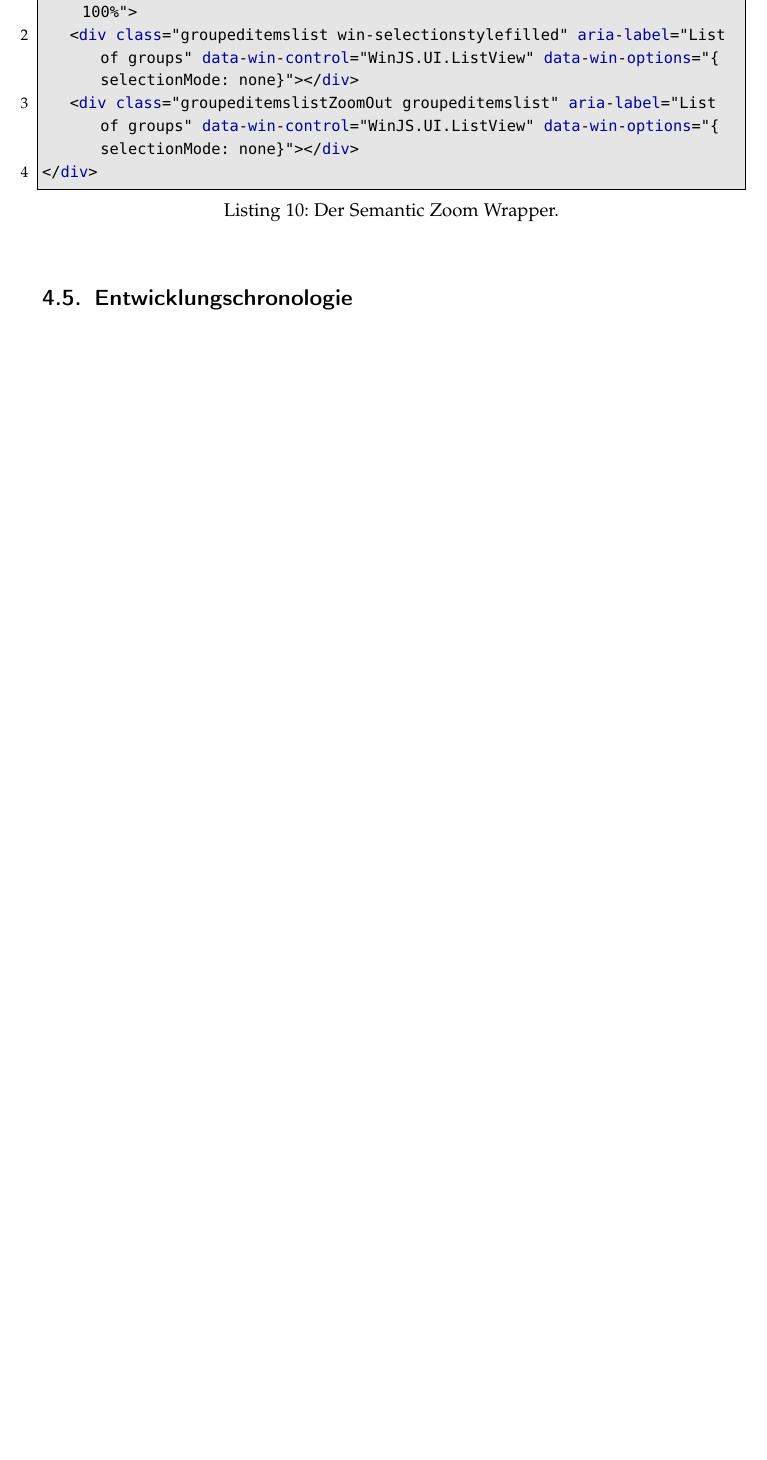
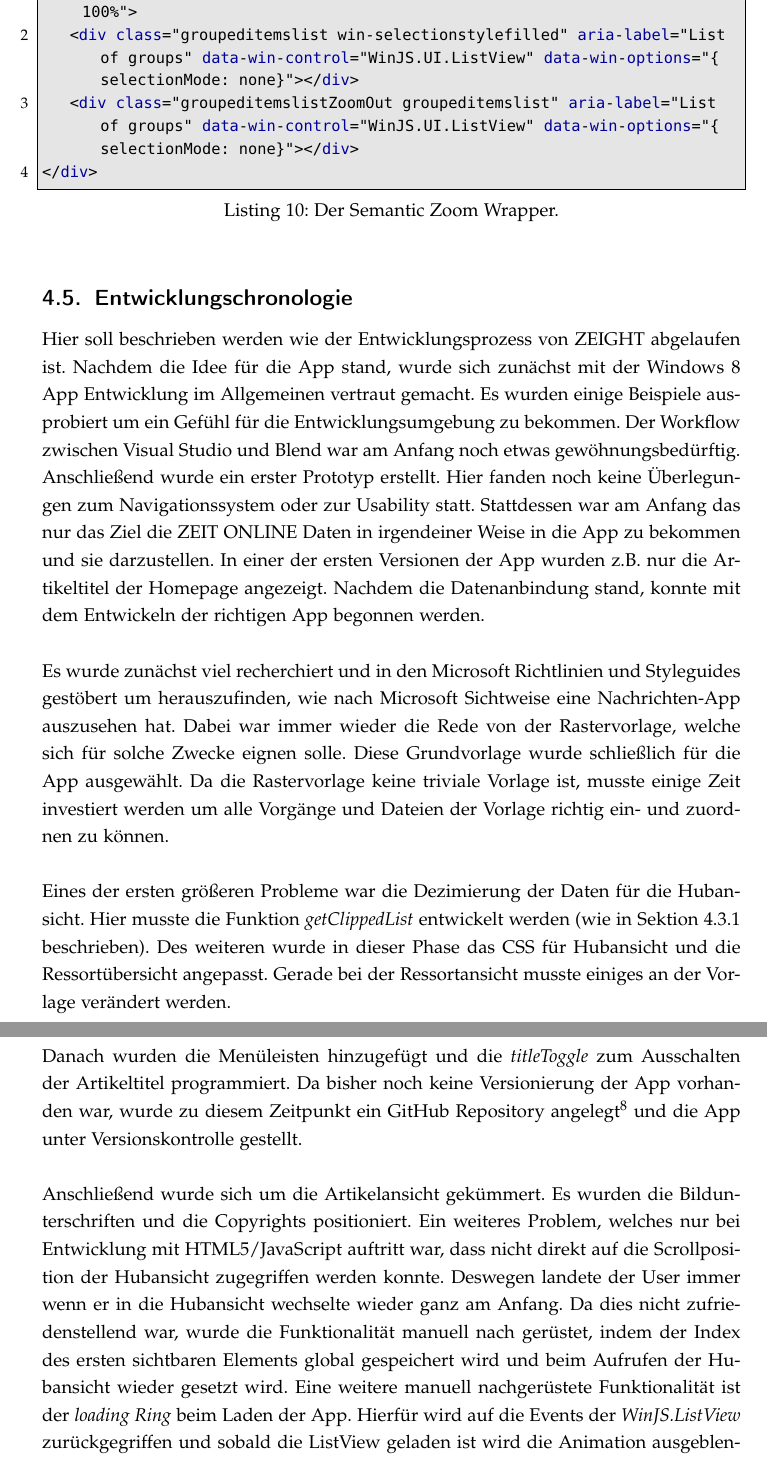
Before and after one commit to mrMetalWood/BAMM, a LaTeX thesis (bachelorthesis.tex): part of page 39 of 49 before the commit and two parts of pages 39 and 40 of 51 after it, the two joined at a grey line, cut so that both start at the same text, the shorter picture padded with empty space. Compiled offline with pdfLaTeX.

Commit message:
entwicklungschronologie

```diff
--- a/bachelorthesis.tex
+++ b/bachelorthesis.tex
@@ -599,4 +599,12 @@ Da der semantic Zoom von der Hubansicht aus aufgerufen wird und mit ihr interagi
 
 \subsection{Entwicklungschronologie}
 \label{subsec:entwicklungschronologie}
+Hier soll beschrieben werden wie der Entwicklungsprozess von ZEIGHT abgelaufen ist. Nachdem die Idee für die App stand, wurde sich zunächst mit der Windows 8 App Entwicklung im Allgemeinen vertraut gemacht. Es wurden einige Beispiele ausprobiert um ein Gefühl für die Entwicklungsumgebung zu bekommen. Der Workflow zwischen Visual Studio und Blend war am Anfang noch etwas gewöhnungsbedürftig. Anschließend wurde ein erster Prototyp erstellt. Hier fanden noch keine Überlegungen zum Navigationssystem oder zur Usability  statt. Stattdessen war am Anfang das nur das Ziel die ZEIT ONLINE Daten in irgendeiner Weise in die App zu bekommen und sie darzustellen. In einer der ersten Versionen der App wurden z.B. nur die Artikeltitel der Homepage angezeigt. Nachdem die Datenanbindung stand, konnte mit dem Entwickeln der richtigen App begonnen werden.\\
 
+Es wurde zunächst viel recherchiert und in den Microsoft Richtlinien und Styleguides gestöbert um herauszufinden, wie nach Microsoft Sichtweise eine Nachrichten-App auszusehen hat. Dabei war immer wieder die Rede von der Rastervorlage, welche sich für solche Zwecke eignen solle. Diese Grundvorlage wurde schließlich für die App ausgewählt. Da die Rastervorlage keine triviale Vorlage ist, musste einige Zeit investiert werden um alle Vorgänge und Dateien der Vorlage richtig ein- und zuordnen zu können. \\
+
+Eines der ersten größeren Probleme war die Dezimierung der Daten für die Hubansicht. Hier musste die Funktion \textit{getClippedList} entwickelt werden (wie in Sektion \ref{subsubsec:hubansicht} beschrieben). Des weiteren wurde in dieser Phase das CSS für Hubansicht und die Ressortübersicht angepasst. Gerade bei der Ressortansicht musste einiges an der Vorlage verändert werden.\\
+
+Danach wurden die Menüleisten hinzugefügt  und die \textit{titleToggle} zum Ausschalten der Artikeltitel programmiert. Da bisher noch keine Versionierung der App vorhanden war, wurde zu diesem Zeitpunkt ein GitHub Repository angelegt\footnote{Link zum GitHub Repository: https://github.com/mohdr0w/Z8} und die App unter Versionskontrolle gestellt. \\
+
+Anschließend wurde sich um die Artikelansicht gekümmert. Es wurden die Bildunterschriften und die Copyrights positioniert. Ein weiteres Problem, welches nur bei Entwicklung mit HTML5/JavaScript auftritt war, dass nicht direkt auf die Scrollposition der Hubansicht zugegriffen werden konnte. Deswegen landete der User immer wenn er in die Hubansicht wechselte wieder ganz am Anfang. Da dies nicht zufriedenstellend war, wurde die Funktionalität manuell nach gerüstet, indem der Index des ersten sichtbaren Elements global gespeichert wird und beim Aufrufen der Hubansicht wieder gesetzt wird. Eine weitere manuell nachgerüstete Funktionalität ist der \textit{loading Ring} beim Laden der App. Hierfür wird auf die Events der \textit{WinJS.ListView} zurückgegriffen und sobald die ListView geladen ist wird die Animation ausgeblendet.\\
@@ -603,3 +618,4 @@ Da der semantic Zoom von der Hubansicht aus aufgerufen wird und mit ihr interagi
+Es sind hier nicht alle kleinen Tweaks und Fixes an der App beschrieben. Des weiteren sind auch nicht alle aufgetretenen Probleme erwähnt. Es ist lediglich ein grober Überblick über den konkreten Ablauf des Entwicklungsprozesses.
 
 \newpage
 \section{Evaluierung}
```
Also changed, not shown: bachelorthesis.tex (7 more changed lines).
